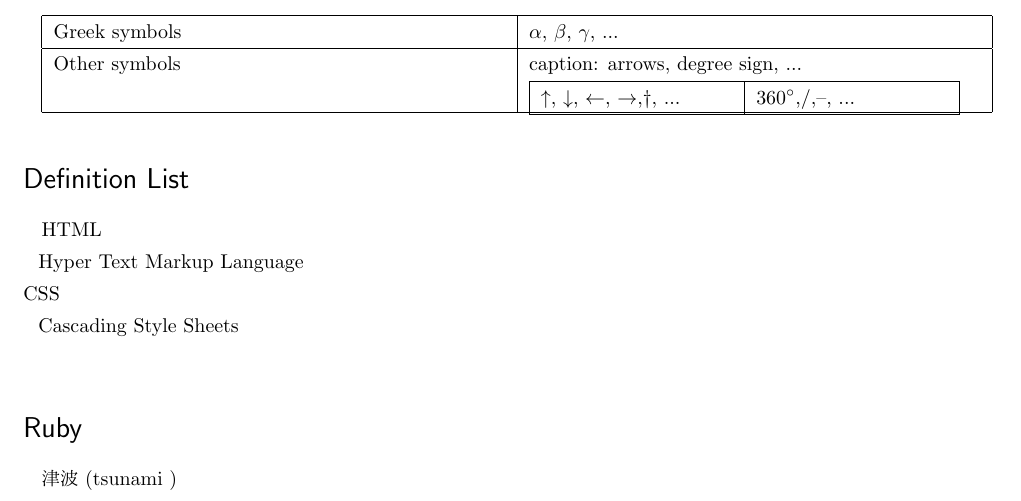
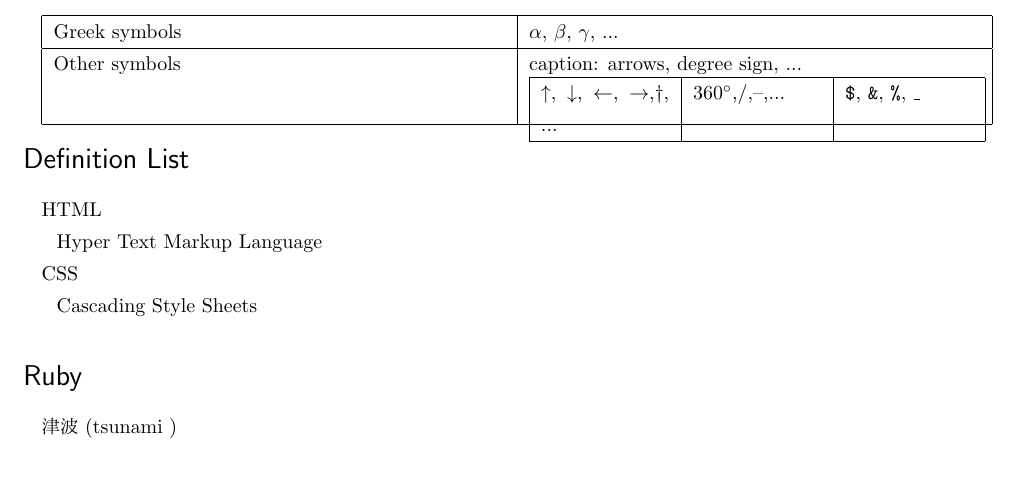
Before and after one commit to AkiraHakuta/antlr4_html2latex, a LaTeX problem sheet (example/sample2.tex): part of the page, cut so that both start at the same text, the shorter picture padded with empty space. Compiled offline with pdfLaTeX.

Commit message:
Add files via upload

```diff
--- a/example/sample2.tex
+++ b/example/sample2.tex
@@ -53,27 +53,29 @@ It's widely used to build languages, tools, and frameworks.
 			&
 			%table code
 caption: arrows, degree sign, ...\newline
-\begin{tabular}{|p{0.212\textwidth}|p{0.212\textwidth}|}\hline
+\begin{tabular}{|p{0.142\textwidth}|p{0.142\textwidth}|p{0.142\textwidth}|}\hline
 
 
 					$\uparrow$, $\downarrow$, $\leftarrow$, $\rightarrow$,$\dagger$, ...
 					&
-360$^\circ$,/,--, ...
+360$^\circ$,/,--,...
+					&
+\verb|$|, \verb|&|, \verb|%|, \_
 
 \\\hline
 \end{tabular}
 
 \\\hline
 	\end{tabular}
-\newline
+\par
 
 \section*{\Large Definition List}
-  HTML\newline
+  HTML\par
   ~~~Hyper Text Markup Language
-  \newline
+  \par
 CSS
-  \newline
-~~~Cascading Style Sheets\newline
+  \par
+~~~Cascading Style Sheets\par
 
 \section*{\Large Ruby}
 
```
Also changed, not shown: example/sample1.tex (+6 -5 lines), example/sample1.pdf, example/sample2.pdf, 2 other files.
